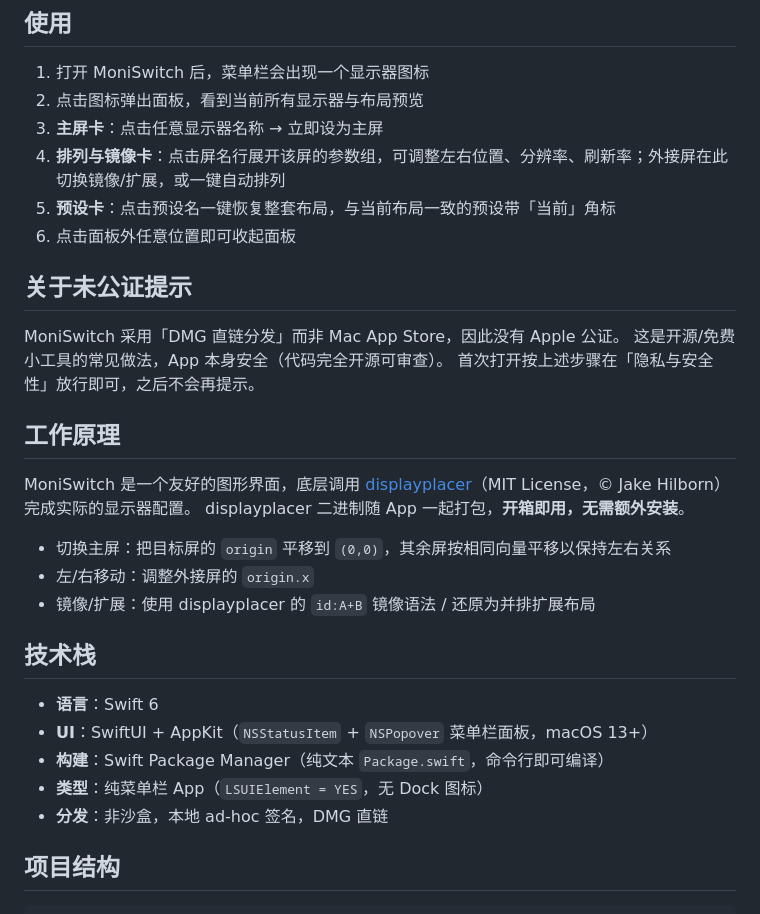
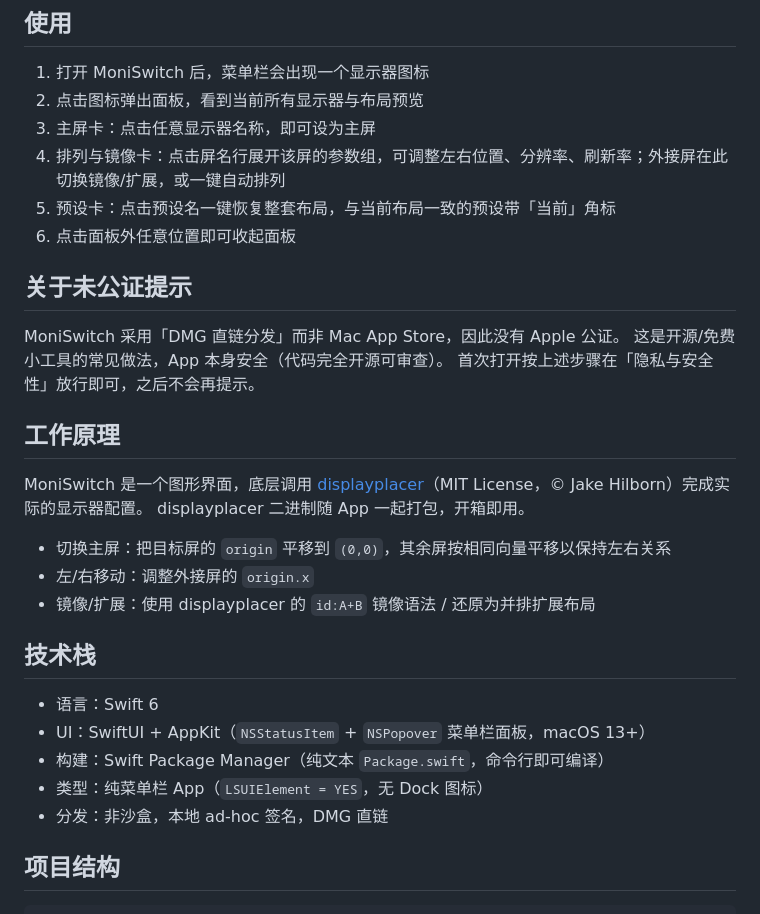
Before and after one commit to M1688-cpu/MoniSwitch, a Markdown page: README.zh-CN.md, the part around one of its changes. Rendered like a GitHub page.

```diff
--- a/README.zh-CN.md
+++ b/README.zh-CN.md
@@ -116,9 +116,9 @@ bash Support/build-app.sh
 
 1. 打开 MoniSwitch 后，菜单栏会出现一个显示器图标
 2. 点击图标弹出面板，看到当前所有显示器与布局预览
-3. **主屏卡**：点击任意显示器名称 → 立即设为主屏
-4. **排列与镜像卡**：点击屏名行展开该屏的参数组，可调整左右位置、分辨率、刷新率；外接屏在此切换镜像/扩展，或一键自动排列
-5. **预设卡**：点击预设名一键恢复整套布局，与当前布局一致的预设带「当前」角标
+3. 主屏卡：点击任意显示器名称，即可设为主屏
+4. 排列与镜像卡：点击屏名行展开该屏的参数组，可调整左右位置、分辨率、刷新率；外接屏在此切换镜像/扩展，或一键自动排列
+5. 预设卡：点击预设名一键恢复整套布局，与当前布局一致的预设带「当前」角标
 6. 点击面板外任意位置即可收起面板
 
 ## 关于未公证提示
@@ -129,8 +129,8 @@ MoniSwitch 采用「DMG 直链分发」而非 Mac App Store，因此没有 Apple
 
 ## 工作原理
 
-MoniSwitch 是一个友好的图形界面，底层调用 [displayplacer](https://github.com/jakehilborn/displayplacer)（MIT License，© Jake Hilborn）完成实际的显示器配置。
-displayplacer 二进制随 App 一起打包，**开箱即用，无需额外安装**。
+MoniSwitch 是一个图形界面，底层调用 [displayplacer](https://github.com/jakehilborn/displayplacer)（MIT License，© Jake Hilborn）完成实际的显示器配置。
+displayplacer 二进制随 App 一起打包，开箱即用。
 
 - 切换主屏：把目标屏的 `origin` 平移到 `(0,0)`，其余屏按相同向量平移以保持左右关系
 - 左/右移动：调整外接屏的 `origin.x`
@@ -138,11 +138,11 @@ displayplacer 二进制随 App 一起打包，**开箱即用，无需额外安
 
 ## 技术栈
 
-- **语言**：Swift 6
-- **UI**：SwiftUI + AppKit（`NSStatusItem` + `NSPopover` 菜单栏面板，macOS 13+）
-- **构建**：Swift Package Manager（纯文本 `Package.swift`，命令行即可编译）
-- **类型**：纯菜单栏 App（`LSUIElement = YES`，无 Dock 图标）
-- **分发**：非沙盒，本地 ad-hoc 签名，DMG 直链
+- 语言：Swift 6
+- UI：SwiftUI + AppKit（`NSStatusItem` + `NSPopover` 菜单栏面板，macOS 13+）
+- 构建：Swift Package Manager（纯文本 `Package.swift`，命令行即可编译）
+- 类型：纯菜单栏 App（`LSUIElement = YES`，无 Dock 图标）
+- 分发：非沙盒，本地 ad-hoc 签名，DMG 直链
 
 ## 项目结构
 
```
Also changed, not shown: other parts of README.zh-CN.md (+24 -24 lines), README.md (+40 -40 lines).
